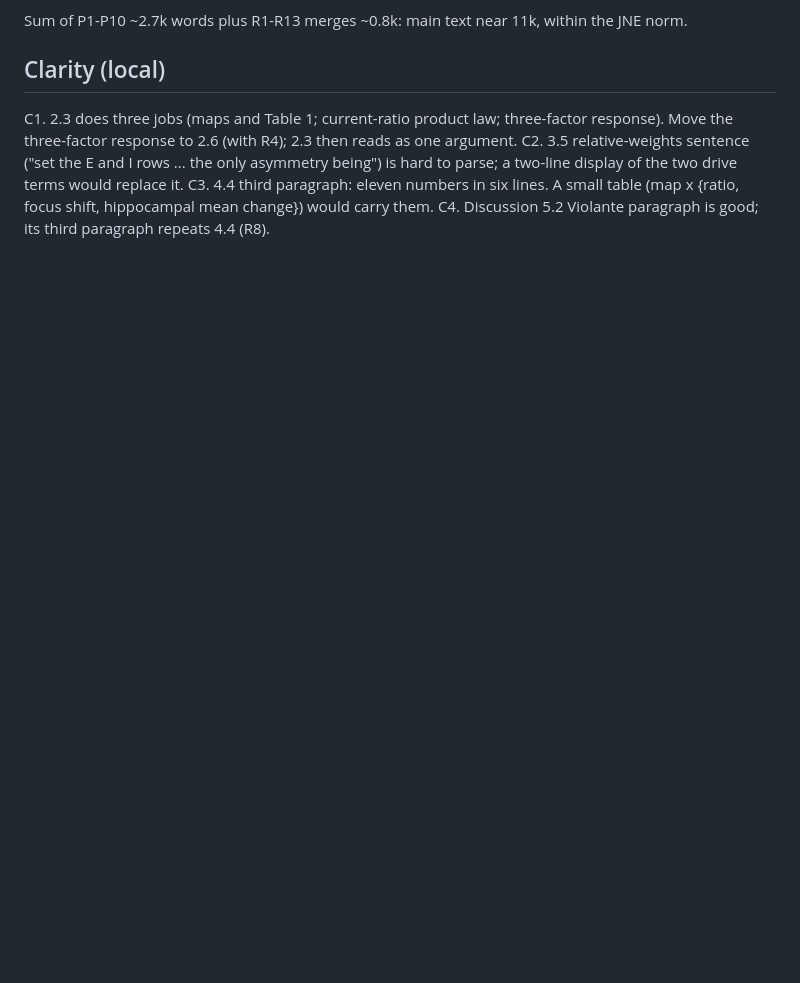
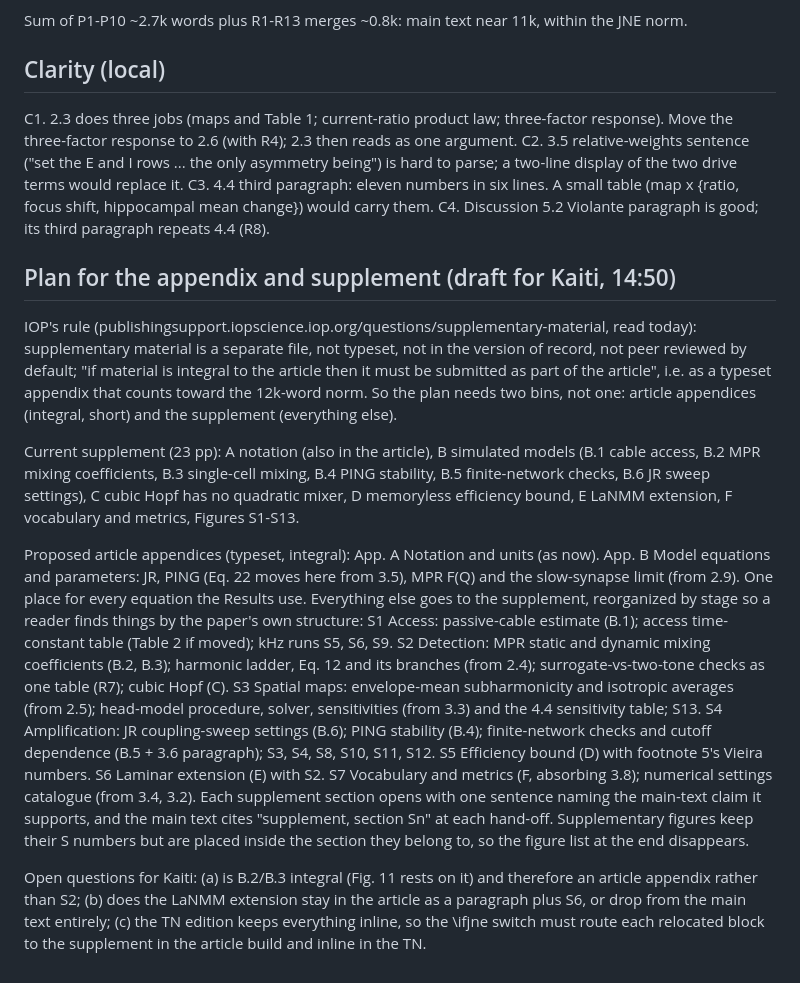
Before and after one commit to giulioruffini/TI-demodulation-paper, a Markdown page: notes/2026-10-21_klaus/prose_structure_review.md, the part around the change. Rendered like a GitHub page; blank space fills up the shorter version.

Commit message:
notes: draft plan for article appendices vs supplement, organized by stage
Co-Authored-By: Claude Fable 5.1 <noreply@anthropic.com>

```diff
--- a/notes/2026-10-21_klaus/prose_structure_review.md
+++ b/notes/2026-10-21_klaus/prose_structure_review.md
@@ -72,3 +72,42 @@ C2. 3.5 relative-weights sentence ("set the E and I rows ... the only asymmetry
 C3. 4.4 third paragraph: eleven numbers in six lines. A small table (map x {ratio, focus shift,
     hippocampal mean change}) would carry them.
 C4. Discussion 5.2 Violante paragraph is good; its third paragraph repeats 4.4 (R8).
+
+## Plan for the appendix and supplement (draft for Kaiti, 14:50)
+
+IOP's rule (publishingsupport.iopscience.iop.org/questions/supplementary-material, read today):
+supplementary material is a separate file, not typeset, not in the version of record, not peer
+reviewed by default; "if material is integral to the article then it must be submitted as part of
+the article", i.e. as a typeset appendix that counts toward the 12k-word norm. So the plan needs
+two bins, not one: article appendices (integral, short) and the supplement (everything else).
+
+Current supplement (23 pp): A notation (also in the article), B simulated models (B.1 cable access,
+B.2 MPR mixing coefficients, B.3 single-cell mixing, B.4 PING stability, B.5 finite-network checks,
+B.6 JR sweep settings), C cubic Hopf has no quadratic mixer, D memoryless efficiency bound,
+E LaNMM extension, F vocabulary and metrics, Figures S1-S13.
+
+Proposed article appendices (typeset, integral):
+  App. A  Notation and units (as now).
+  App. B  Model equations and parameters: JR, PING (Eq. 22 moves here from 3.5), MPR F(Q) and
+          the slow-synapse limit (from 2.9). One place for every equation the Results use.
+Everything else goes to the supplement, reorganized by stage so a reader finds things by the
+paper's own structure:
+  S1  Access: passive-cable estimate (B.1); access time-constant table (Table 2 if moved);
+      kHz runs S5, S6, S9.
+  S2  Detection: MPR static and dynamic mixing coefficients (B.2, B.3); harmonic ladder, Eq. 12 and
+      its branches (from 2.4); surrogate-vs-two-tone checks as one table (R7); cubic Hopf (C).
+  S3  Spatial maps: envelope-mean subharmonicity and isotropic averages (from 2.5); head-model
+      procedure, solver, sensitivities (from 3.3) and the 4.4 sensitivity table; S13.
+  S4  Amplification: JR coupling-sweep settings (B.6); PING stability (B.4); finite-network checks
+      and cutoff dependence (B.5 + 3.6 paragraph); S3, S4, S8, S10, S11, S12.
+  S5  Efficiency bound (D) with footnote 5's Vieira numbers.
+  S6  Laminar extension (E) with S2.
+  S7  Vocabulary and metrics (F, absorbing 3.8); numerical settings catalogue (from 3.4, 3.2).
+Each supplement section opens with one sentence naming the main-text claim it supports, and the
+main text cites "supplement, section Sn" at each hand-off. Supplementary figures keep their S
+numbers but are placed inside the section they belong to, so the figure list at the end disappears.
+
+Open questions for Kaiti: (a) is B.2/B.3 integral (Fig. 11 rests on it) and therefore an article
+appendix rather than S2; (b) does the LaNMM extension stay in the article as a paragraph plus S6, or
+drop from the main text entirely; (c) the TN edition keeps everything inline, so the \ifjne switch
+must route each relocated block to the supplement in the article build and inline in the TN.
```
